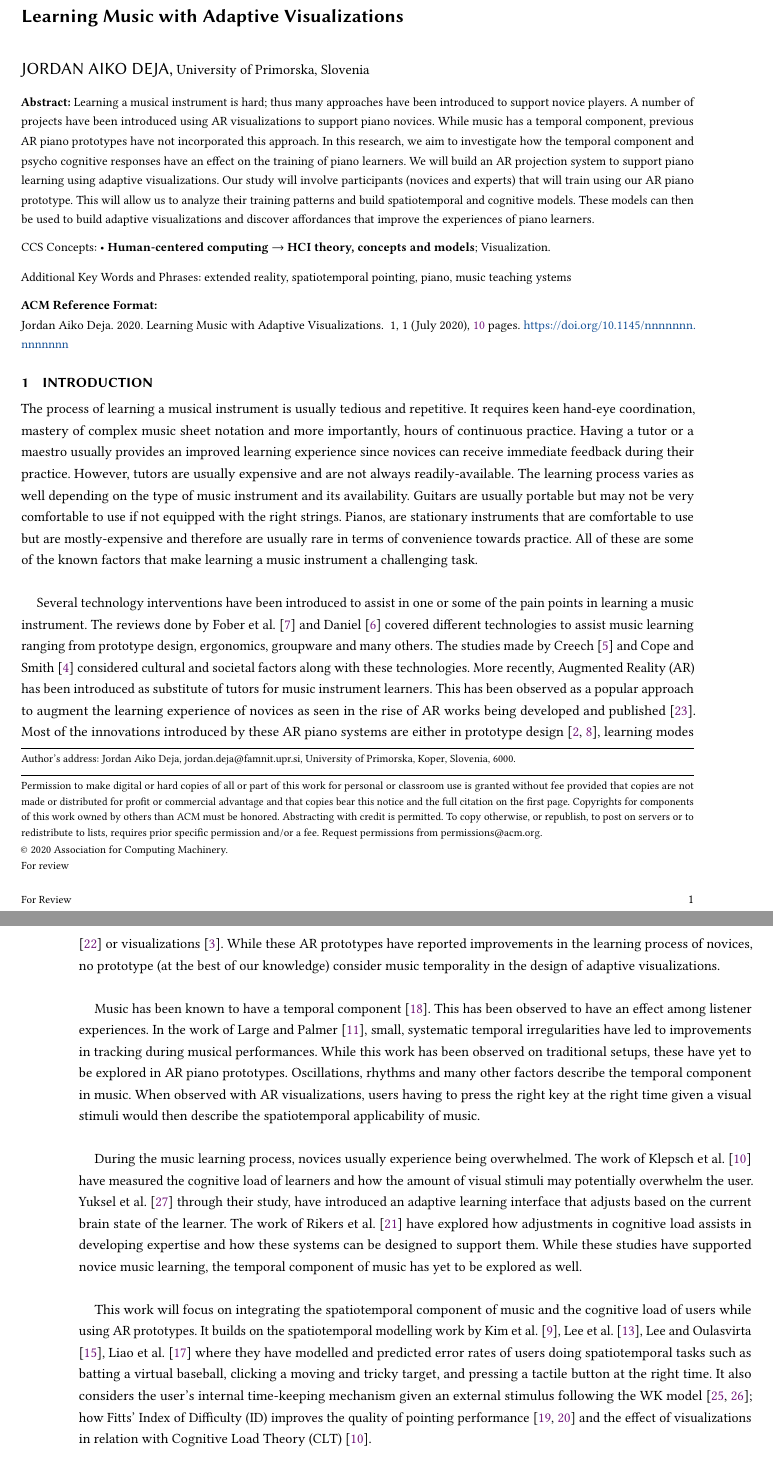
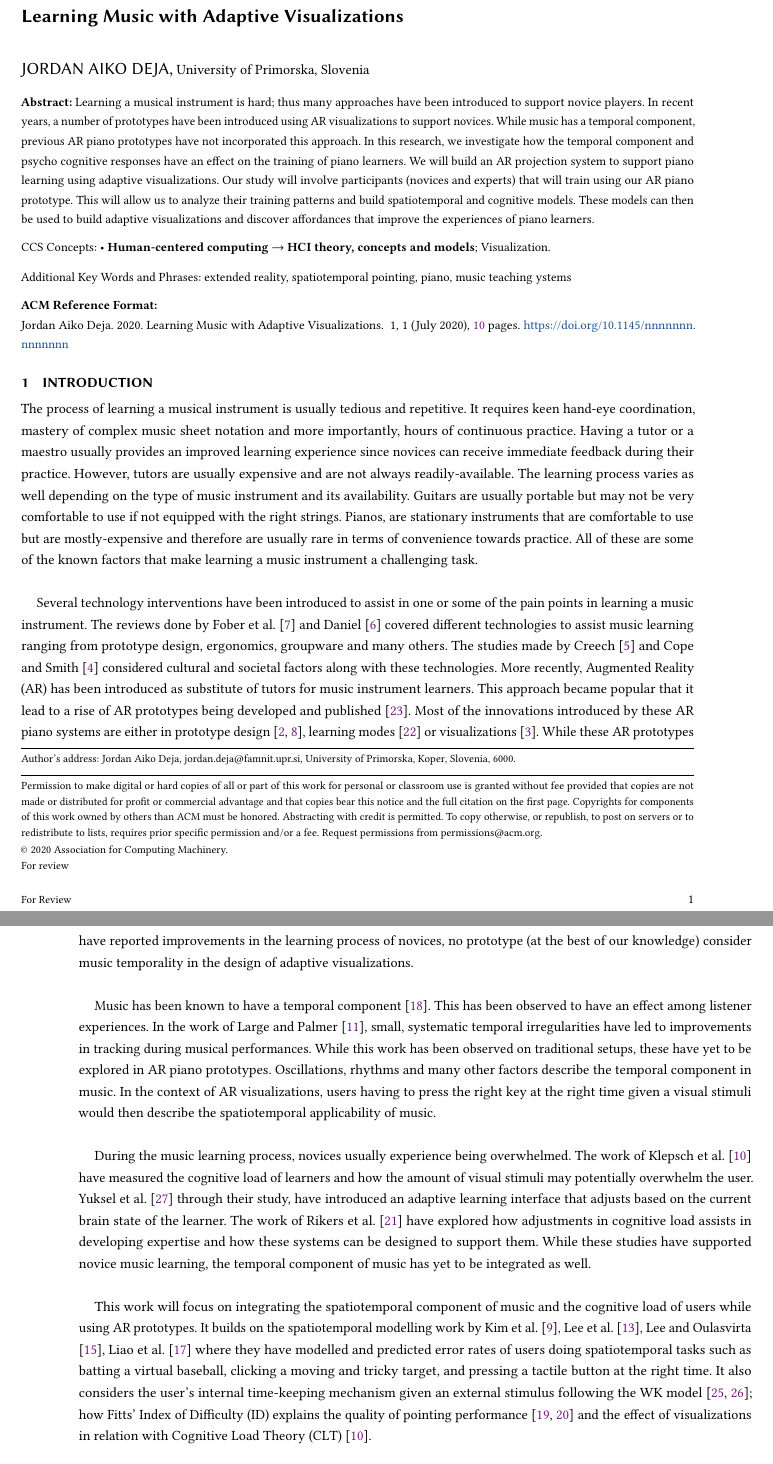
Before and after one commit to jrdndj/researchstatement-acmmaster, a LaTeX paper (sample-manuscript.tex): two parts of pages 1 and 2 of 10, joined at a grey line, cut so that both start at the same text. Compiled offline with pdfLaTeX.

Commit message:
7d revision period

```diff
--- a/sample-manuscript.tex
+++ b/sample-manuscript.tex
@@ -111,7 +111,7 @@
 %% The abstract is a short summary of the work to be presented in the
 %% article.
 \begin{abstract}
-\textbf{Abstract:} Learning a musical instrument is hard; thus many approaches have been introduced to support novice players. A number of projects have been introduced using AR visualizations to support piano novices. While music has a temporal component, previous AR piano prototypes have not incorporated this approach. In this research, we aim to investigate how the temporal component and psycho cognitive responses have an effect on the training of piano learners. We will build an AR projection system to support piano learning using adaptive visualizations. Our study will involve participants (novices and experts) that will train using our AR piano prototype. This will allow us to analyze their training patterns and build spatiotemporal and cognitive models. These models can then be used to build adaptive visualizations and discover affordances that improve the experiences of piano learners.
+\textbf{Abstract:} Learning a musical instrument is hard; thus many approaches have been introduced to support novice players. In recent years, a number of prototypes have been introduced using AR visualizations to support novices. While music has a temporal component, previous AR piano prototypes have not incorporated this approach. In this research, we investigate how the temporal component and psycho cognitive responses have an effect on the training of piano learners. We will build an AR projection system to support piano learning using adaptive visualizations. Our study will involve participants (novices and experts) that will train using our AR piano prototype. This will allow us to analyze their training patterns and build spatiotemporal and cognitive models. These models can then be used to build adaptive visualizations and discover affordances that improve the experiences of piano learners.
 \end{abstract}
 %%
 %% The code below is generated by the tool at http://dl.acm.org/ccs.cfm.
@@ -145,13 +145,13 @@
 \section{Introduction}
 The process of learning a musical instrument is usually tedious and repetitive. It requires keen hand-eye coordination, mastery of complex music sheet notation and more importantly, hours of continuous practice. Having a tutor or a maestro usually provides an improved learning experience since novices can receive immediate feedback during their practice. However, tutors are usually expensive and are not always readily-available. The learning process varies as well depending on the type of music instrument and its availability. Guitars are usually portable but may not be very comfortable to use if not equipped with the right strings. Pianos, are stationary instruments that are comfortable to use but are mostly-expensive and therefore are usually rare in terms of convenience towards practice. All of these are some of the known factors that make learning a music instrument a challenging task.\\
 
-Several technology interventions have been introduced to assist in one or some of the pain points in learning a music instrument. The reviews done by \citet{fober2007vemus} and \citet{daniel2006exploring} covered different technologies to assist music learning ranging from prototype design, ergonomics, groupware and many others. The studies made by \citet{creech2010learning} and \citet{cope1997cultural} considered cultural and societal factors along with these technologies. More recently, Augmented Reality (AR) has been introduced as substitute of tutors for music instrument learners. This has been observed as a popular approach to augment the learning experience of novices as seen in the rise of AR works being developed and published  \cite{santos2013augmented}. Most of the innovations introduced by these AR piano systems are either in prototype design \cite{barakonyi2005augmented, huang2011piano}, learning modes \cite{rogers2014piano} or visualizations \cite{chow2013music}. While these AR prototypes have reported improvements in the learning process of novices, no prototype (at the best of our knowledge) consider music temporality in the design of adaptive visualizations. \\
+Several technology interventions have been introduced to assist in one or some of the pain points in learning a music instrument. The reviews done by \citet{fober2007vemus} and \citet{daniel2006exploring} covered different technologies to assist music learning ranging from prototype design, ergonomics, groupware and many others. The studies made by \citet{creech2010learning} and \citet{cope1997cultural} considered cultural and societal factors along with these technologies. More recently, Augmented Reality (AR) has been introduced as substitute of tutors for music instrument learners. This approach became popular that it lead to a rise of AR prototypes being  developed and published  \cite{santos2013augmented}. Most of the innovations introduced by these AR piano systems are either in prototype design \cite{barakonyi2005augmented, huang2011piano}, learning modes \cite{rogers2014piano} or visualizations \cite{chow2013music}. While these AR prototypes have reported improvements in the learning process of novices, no prototype (at the best of our knowledge) consider music temporality in the design of adaptive visualizations. \\
 
-Music has been known to have a temporal component \cite{lippman1984progressive}. This has been observed to have an effect among listener experiences. In the work of \citet{large2002perceiving}, small, systematic temporal irregularities have led to improvements in tracking during musical performances. While this work has been observed on traditional setups, these have yet to be explored in AR piano prototypes. Oscillations, rhythms and many other factors describe the temporal component in music. When observed with AR visualizations, users having to press the right key at the right time given a visual stimuli would then describe the spatiotemporal applicability of music.\\
+Music has been known to have a temporal component \cite{lippman1984progressive}. This has been observed to have an effect among listener experiences. In the work of \citet{large2002perceiving}, small, systematic temporal irregularities have led to improvements in tracking during musical performances. While this work has been observed on traditional setups, these have yet to be explored in AR piano prototypes. Oscillations, rhythms and many other factors describe the temporal component in music. In the context of AR visualizations, users having to press the right key at the right time given a visual stimuli would then describe the spatiotemporal applicability of music.\\
 
-During the music learning process, novices usually experience being overwhelmed. The work of \citet{klepsch2017development} have measured the cognitive load of learners and how the amount of visual stimuli may potentially overwhelm the user. \citet{yuksel2016learn} through their study, have introduced an adaptive learning interface that adjusts based on the current brain state of the learner. The work of \citet{rikers2004cognitive} have explored how adjustments in cognitive load assists in developing expertise and how these systems can be designed to support them. While these studies have supported novice music learning, the temporal component of music has yet to be explored as well.\\
+During the music learning process, novices usually experience being overwhelmed. The work of \citet{klepsch2017development} have measured the cognitive load of learners and how the amount of visual stimuli may potentially overwhelm the user. \citet{yuksel2016learn} through their study, have introduced an adaptive learning interface that adjusts based on the current brain state of the learner. The work of \citet{rikers2004cognitive} have explored how adjustments in cognitive load assists in developing expertise and how these systems can be designed to support them. While these studies have supported novice music learning, the temporal component of music has yet to be integrated as well.\\
 
-This work will focus on integrating the spatiotemporal component of music and the cognitive load of users while using AR prototypes. It builds on the spatiotemporal modelling work by \citet{lee2016modelling, lee2017boxer, kim2018impact, liao2020button} where they have modelled and predicted error rates of users doing spatiotemporal tasks such as batting a virtual baseball, clicking a moving and tricky target, and pressing a tactile button at the right time. It also considers the user's internal time-keeping mechanism given an external stimulus following the WK model \cite{wing1973response, wing1973timing}; how Fitts' Index of Difficulty (ID) improves the quality of pointing performance \cite{mackenzie1992extending, park2020intermittent} and the effect of visualizations in relation with Cognitive Load Theory (CLT) \cite{klepsch2017development}.\\
+This work will focus on integrating the spatiotemporal component of music and the cognitive load of users while using AR prototypes. It builds on the spatiotemporal modelling work by \citet{lee2016modelling, lee2017boxer, kim2018impact, liao2020button} where they have modelled and predicted error rates of users doing spatiotemporal tasks such as batting a virtual baseball, clicking a moving and tricky target, and pressing a tactile button at the right time. It also considers the user's internal time-keeping mechanism given an external stimulus following the WK model \cite{wing1973response, wing1973timing}; how Fitts' Index of Difficulty (ID) explains the quality of pointing performance \cite{mackenzie1992extending, park2020intermittent} and the effect of visualizations in relation with Cognitive Load Theory (CLT) \cite{klepsch2017development}.\\
 
 % Our work will focus on investigating spatiotemporal pointing by exploring augmented reality (AR) music teaching systems - specifically a piano teaching system. Spatiotemporal interactions in immersive environments such as virtual, augmented and mixed reality systems (umbrella term for these is extended reality (XR)) refer to a range of user activities that users need to perform in relation to both time and space. Temporal interaction requires users’ actions within a particular time window in response to an event taking place. For example, several recent studies have explored temporal pointing \cite{lee2016modelling} defined as interaction in which users need to provide a discrete input (e.g., button press), with no or negligible spatial aiming demand (the finger is on the button) in a particular time window (usually very short). Spatial interaction requires users to complete an action at a particular place in space. In contrast to temporal pointing, spatial pointing requires users to aim at a fixed or moving target in space while time is not predefined (e.g. just as quickly as possible). As such, spatiotemporal pointing combines these two principles and is referred to as the user action in an immersive environment as a response to a temporarily available digital stimulus. Examples of spatiotemporal interactions include batting a virtual baseball in a XR environment or hitting the right keys at the right time in an XR piano teaching system. In both examples users need to point to a precise location (hitting the ball with a controller representing the virtual bat or pressing the piano key) at the right time. \\
 
```
Also changed, not shown: sample-manuscript.tex (8 more changed lines).
